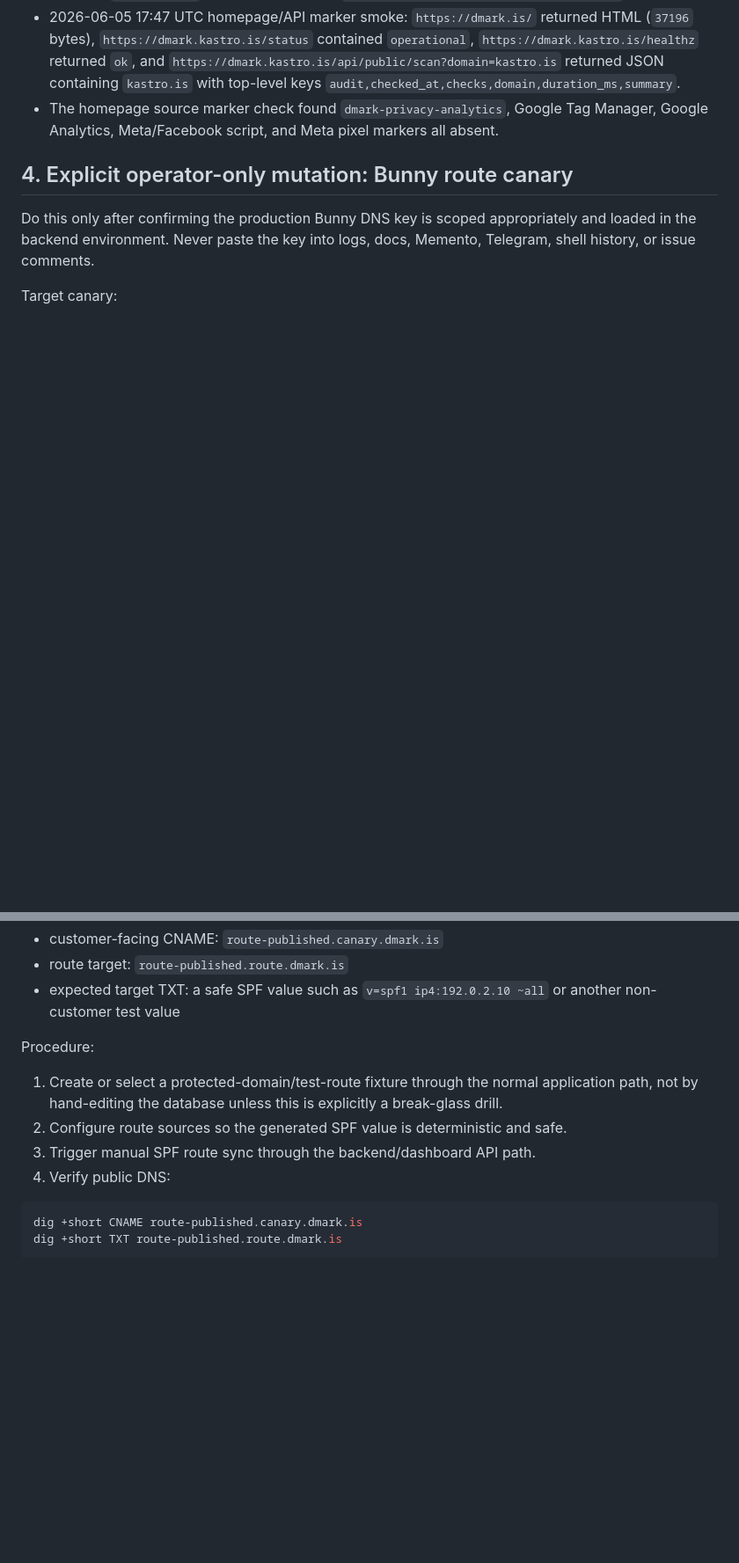
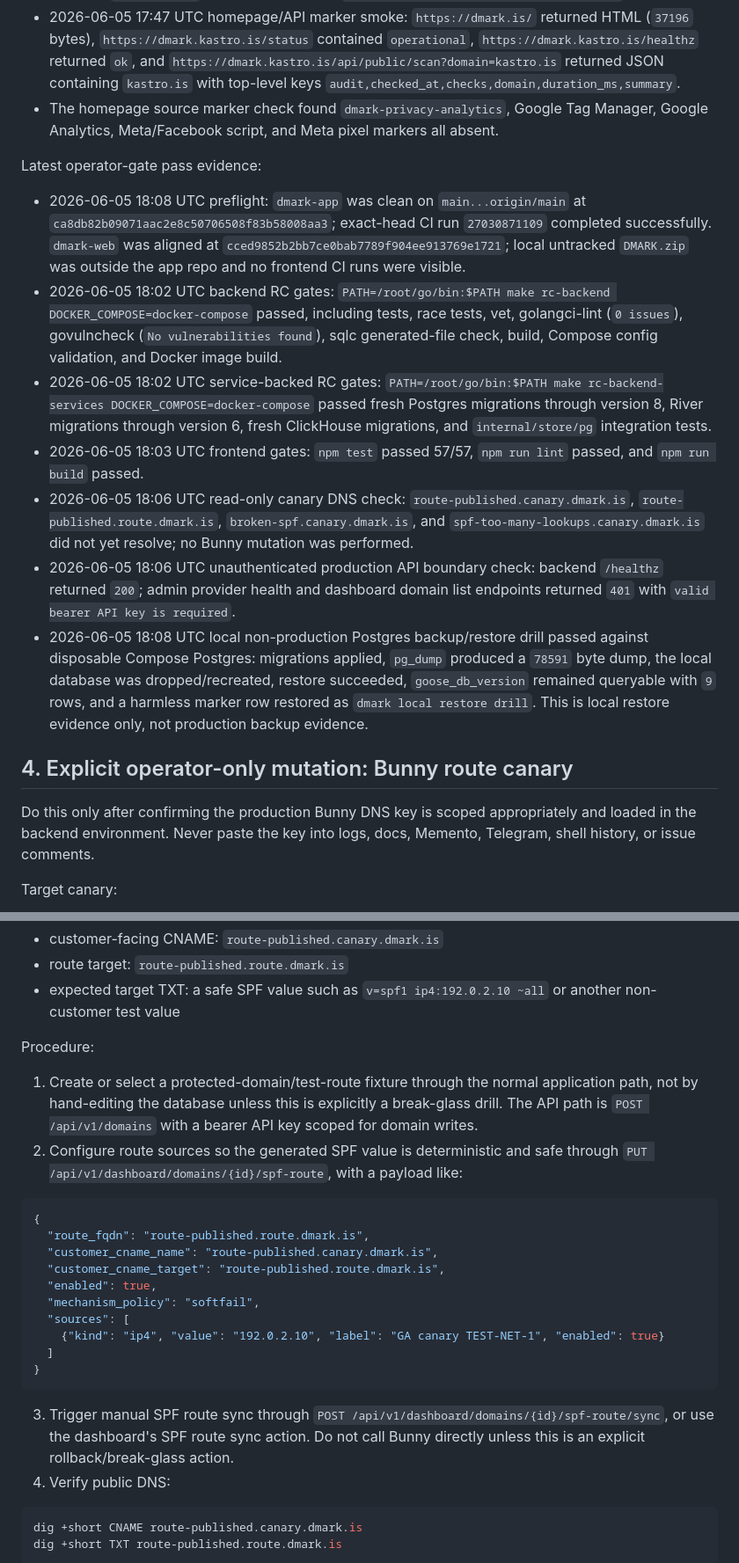
Before and after one commit to AndriGitDev/dmark-app, a Markdown page: docs/GA_OPERATOR_HANDOFF.md, 2 parts joined by grey strips. Shown at 88% size. Rendered like a GitHub page; blank space fills up the shorter version.

Commit message:
docs: record operator gate pass

````diff
--- a/docs/GA_OPERATOR_HANDOFF.md
+++ b/docs/GA_OPERATOR_HANDOFF.md
@@ -102,6 +102,16 @@ Latest verified non-mutating smoke evidence before human-gated work:
 - 2026-06-05 17:47 UTC homepage/API marker smoke: `https://dmark.is/` returned HTML (`37196` bytes), `https://dmark.kastro.is/status` contained `operational`, `https://dmark.kastro.is/healthz` returned `ok`, and `https://dmark.kastro.is/api/public/scan?domain=kastro.is` returned JSON containing `kastro.is` with top-level keys `audit,checked_at,checks,domain,duration_ms,summary`.
 - The homepage source marker check found `dmark-privacy-analytics`, Google Tag Manager, Google Analytics, Meta/Facebook script, and Meta pixel markers all absent.
 
+Latest operator-gate pass evidence:
+
+- 2026-06-05 18:08 UTC preflight: `dmark-app` was clean on `main...origin/main` at `ca8db82b09071aac2e8c50706508f83b58008aa3`; exact-head CI run `27030871109` completed successfully. `dmark-web` was aligned at `cced9852b2bb7ce0bab7789f904ee913769e1721`; local untracked `DMARK.zip` was outside the app repo and no frontend CI runs were visible.
+- 2026-06-05 18:02 UTC backend RC gates: `PATH=/root/go/bin:$PATH make rc-backend DOCKER_COMPOSE=docker-compose` passed, including tests, race tests, vet, golangci-lint (`0 issues`), govulncheck (`No vulnerabilities found`), sqlc generated-file check, build, Compose config validation, and Docker image build.
+- 2026-06-05 18:02 UTC service-backed RC gates: `PATH=/root/go/bin:$PATH make rc-backend-services DOCKER_COMPOSE=docker-compose` passed fresh Postgres migrations through version 8, River migrations through version 6, fresh ClickHouse migrations, and `internal/store/pg` integration tests.
+- 2026-06-05 18:03 UTC frontend gates: `npm test` passed 57/57, `npm run lint` passed, and `npm run build` passed.
+- 2026-06-05 18:06 UTC read-only canary DNS check: `route-published.canary.dmark.is`, `route-published.route.dmark.is`, `broken-spf.canary.dmark.is`, and `spf-too-many-lookups.canary.dmark.is` did not yet resolve; no Bunny mutation was performed.
+- 2026-06-05 18:06 UTC unauthenticated production API boundary check: backend `/healthz` returned `200`; admin provider health and dashboard domain list endpoints returned `401` with `valid bearer API key is required`.
+- 2026-06-05 18:08 UTC local non-production Postgres backup/restore drill passed against disposable Compose Postgres: migrations applied, `pg_dump` produced a `78591` byte dump, the local database was dropped/recreated, restore succeeded, `goose_db_version` remained queryable with `9` rows, and a harmless marker row restored as `dmark local restore drill`. This is local restore evidence only, not production backup evidence.
+
 ## 4. Explicit operator-only mutation: Bunny route canary
 
 Do this only after confirming the production Bunny DNS key is scoped appropriately and loaded in the backend environment. Never paste the key into logs, docs, Memento, Telegram, shell history, or issue comments.
@@ -114,9 +124,23 @@ Target canary:
 
 Procedure:
 
-1. Create or select a protected-domain/test-route fixture through the normal application path, not by hand-editing the database unless this is explicitly a break-glass drill.
-2. Configure route sources so the generated SPF value is deterministic and safe.
-3. Trigger manual SPF route sync through the backend/dashboard API path.
+1. Create or select a protected-domain/test-route fixture through the normal application path, not by hand-editing the database unless this is explicitly a break-glass drill. The API path is `POST /api/v1/domains` with a bearer API key scoped for domain writes.
+2. Configure route sources so the generated SPF value is deterministic and safe through `PUT /api/v1/dashboard/domains/{id}/spf-route`, with a payload like:
+
+```json
+{
+  "route_fqdn": "route-published.route.dmark.is",
+  "customer_cname_name": "route-published.canary.dmark.is",
+  "customer_cname_target": "route-published.route.dmark.is",
+  "enabled": true,
+  "mechanism_policy": "softfail",
+  "sources": [
+    {"kind": "ip4", "value": "192.0.2.10", "label": "GA canary TEST-NET-1", "enabled": true}
+  ]
+}
+```
+
+3. Trigger manual SPF route sync through `POST /api/v1/dashboard/domains/{id}/spf-route/sync`, or use the dashboard's SPF route sync action. Do not call Bunny directly unless this is an explicit rollback/break-glass action.
 4. Verify public DNS:
 
 ```sh
````
Also changed, not shown: docs/GA_READINESS.md (+14 -9 lines).
